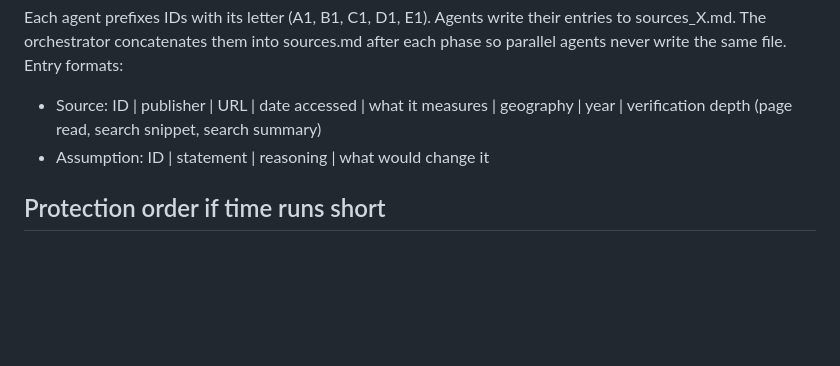
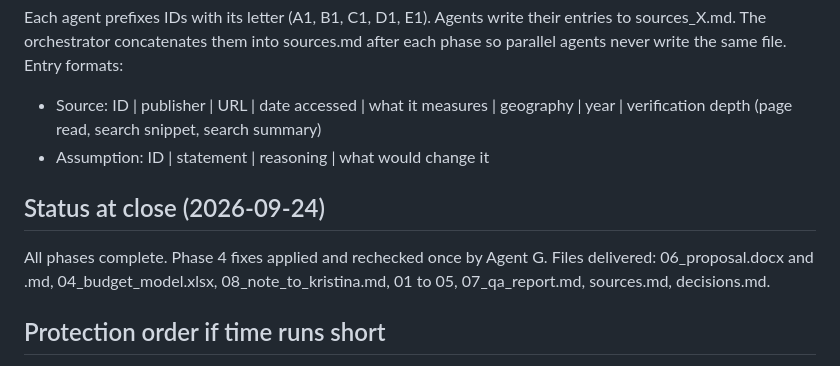
Before and after one commit to goinghamm9/Experimentation, a Markdown page: hartigan-ppc/plan.md, the part around the change. GitHub-like rendering; blank space fills up the shorter version.

```diff
--- a/hartigan-ppc/plan.md
+++ b/hartigan-ppc/plan.md
@@ -30,6 +30,9 @@ Each agent prefixes IDs with its letter (A1, B1, C1, D1, E1). Agents write their
 - Source: ID | publisher | URL | date accessed | what it measures | geography | year | verification depth (page read, search snippet, search summary)
 - Assumption: ID | statement | reasoning | what would change it
 
+## Status at close (2026-09-24)
+All phases complete. Phase 4 fixes applied and rechecked once by Agent G. Files delivered: 06_proposal.docx and .md, 04_budget_model.xlsx, 08_note_to_kristina.md, 01 to 05, 07_qa_report.md, sources.md, decisions.md.
+
 ## Protection order if time runs short
 1. 06_proposal (docx and md)
 2. 04_budget_model.xlsx
```
Also changed, not shown: hartigan-ppc/decisions.md (+2 -0 lines).
